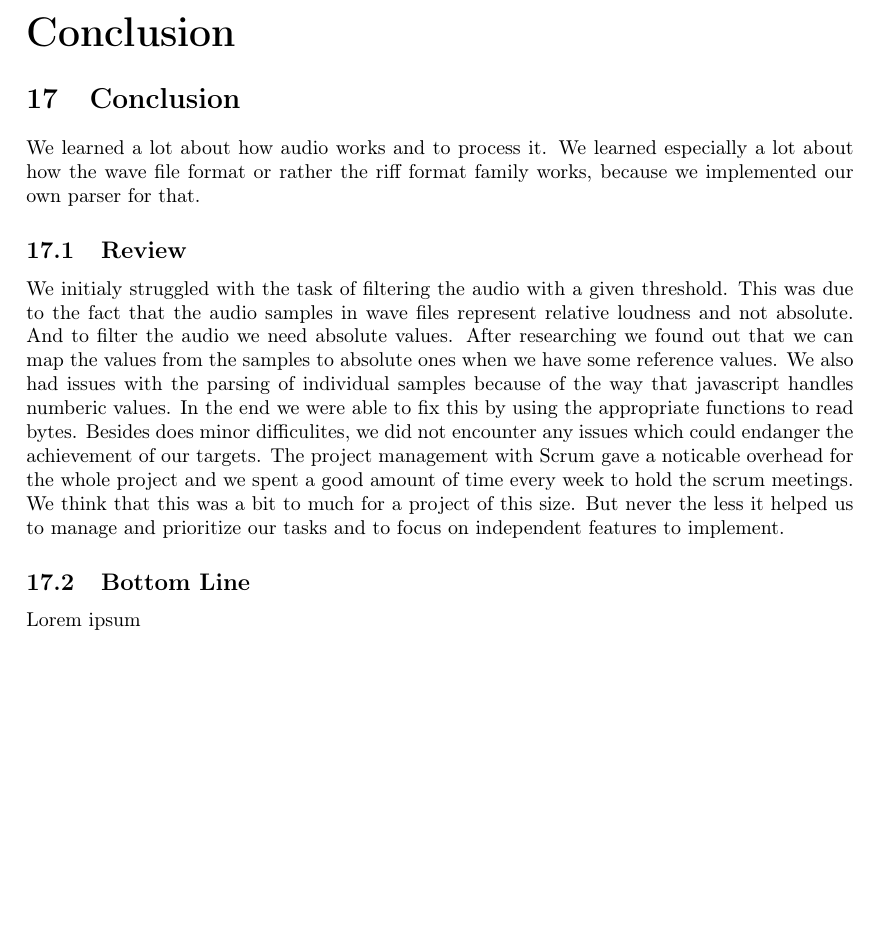
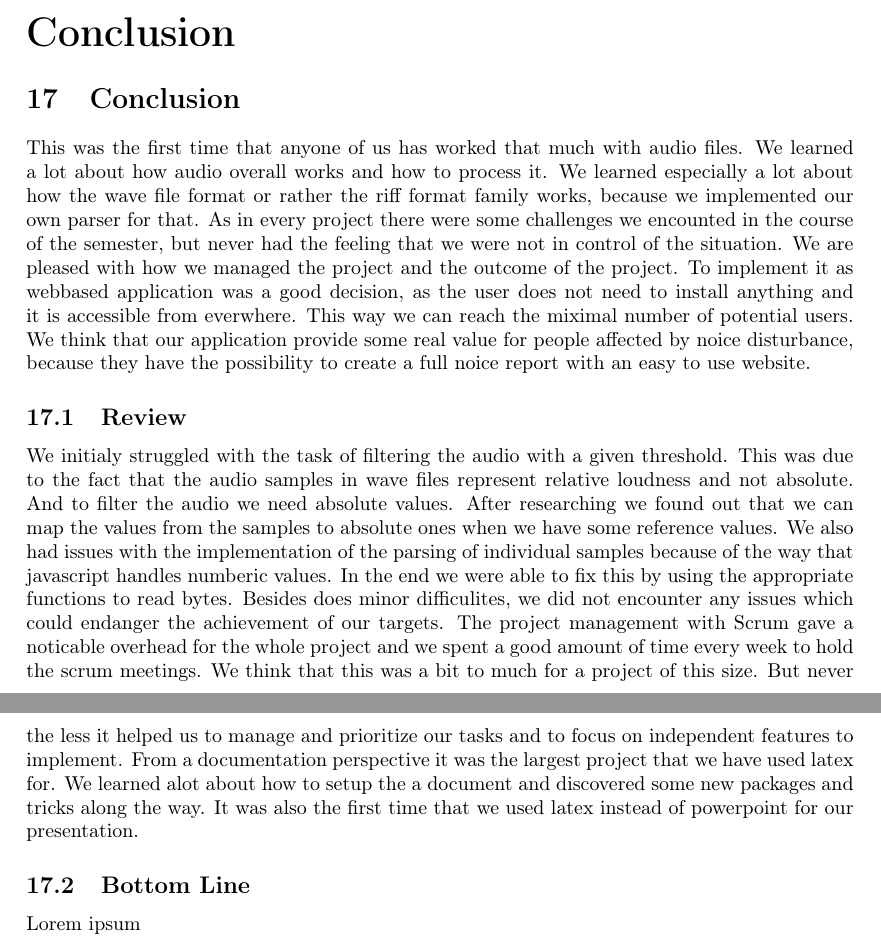
Before and after one commit to decibel-threshold-event-displayer/decibel-threshold-event-displayer, a LaTeX paper (doc/report/report.tex, which reads doc/report/conclusion.tex): part of page 47 of 49 before the commit and two parts of pages 47 and 48 of 50 after it, the two joined at a grey line, cut so that both start at the same text, the shorter picture padded with empty space. Compiled offline with pdfLaTeX.

Commit message:
doc: added some more conclusion

```diff
--- a/doc/report/conclusion.tex
+++ b/doc/report/conclusion.tex
@@ -1,11 +1,11 @@
 \section{Conclusion}
-We learned a lot about how audio works and to process it. We learned especially a lot about how the wave file format or rather the riff format family works, because we implemented our own parser for that.
+This was the first time that anyone of us has worked that much with audio files. We learned a lot about how audio overall works and how to process it. We learned especially a lot about how the wave file format or rather the riff format family works, because we implemented our own parser for that. As in every project there were some challenges we encounted in the course of the semester, but never had the feeling that we were not in control of the situation. We are pleased with how we managed the project and the outcome of the project. To implement it as webbased application was a good decision, as the user does not need to install anything and it is accessible from everwhere. This way we can reach the miximal number of potential users. We think that our application provide some real value for people affected by noice disturbance, because they have the possibility to create a full noice report with an easy to use website.
 
 \subsection{Review}
 We initialy struggled with the task of filtering the audio with a given threshold. This was due to the fact that the audio samples in wave files represent relative loudness and not absolute. And to filter the audio we need absolute values. After researching we found out that we can map the values from the samples to absolute ones when we have some reference values.
-We also had issues with the parsing of individual samples because of the way that javascript handles numberic values. In the end we were able to fix this by using the appropriate functions to read bytes.
-Besides does minor difficulites, we did not encounter any issues which could endanger the achievement of our targets.
+We also had issues with the implementation of the parsing of individual samples because of the way that javascript handles numberic values. In the end we were able to fix this by using the appropriate functions to read bytes. Besides does minor difficulites, we did not encounter any issues which could endanger the achievement of our targets.
 The project management with Scrum gave a noticable overhead for the whole project and we spent a good amount of time every week to hold the scrum meetings. We think that this was a bit to much for a project of this size. But never the less it helped us to manage and prioritize our tasks and to focus on independent features to implement.
+From a documentation perspective it was the largest project that we have used latex for. We learned alot about how to setup the a document and discovered some new packages and tricks along the way. It was also the first time that we used latex instead of powerpoint for our presentation.
 
 \subsection{Bottom Line}
 Lorem ipsum
```
Also changed, not shown: doc/report/implementation.tex (+3 -1 lines), doc/report/report.pdf, 1 other file.
